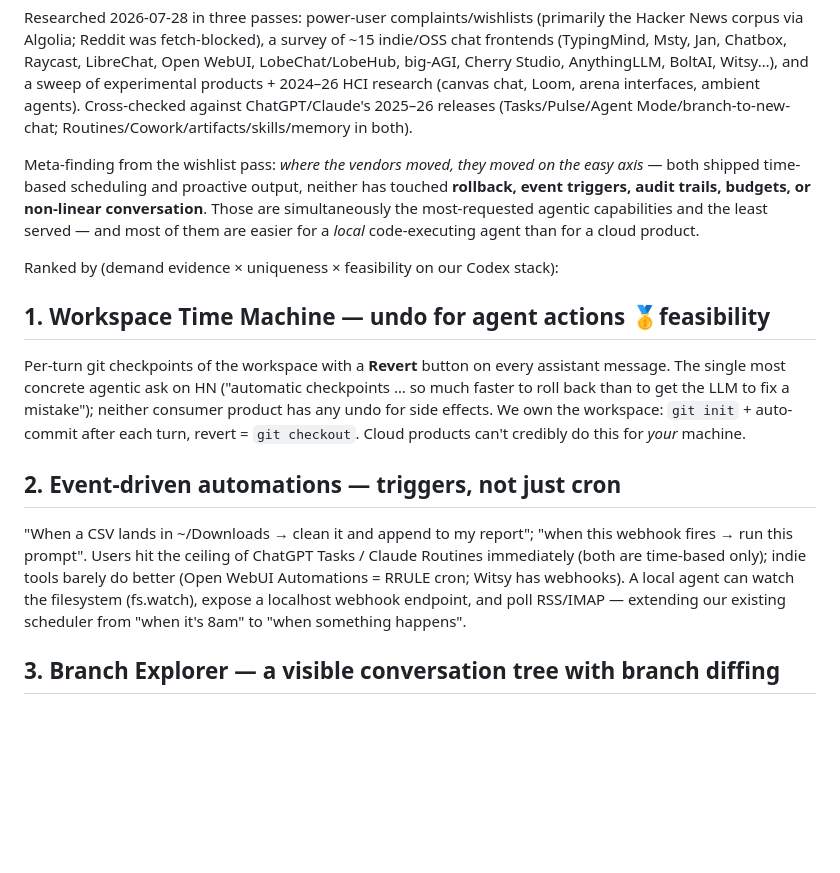
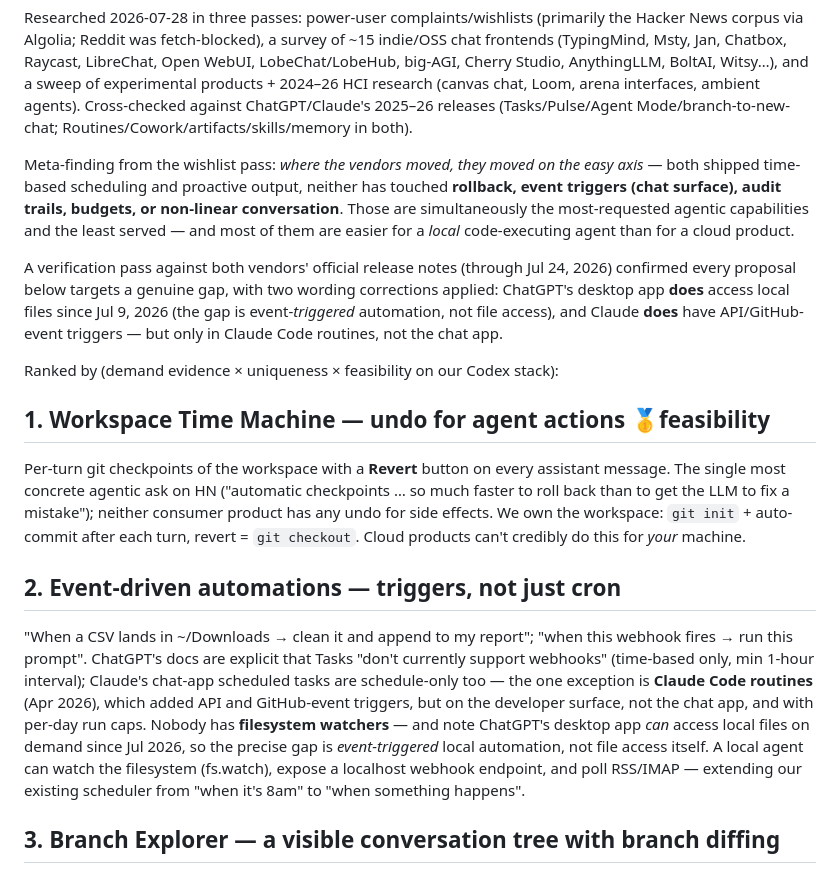
Before and after one commit to KeigoShimadaCC/MockChatGPT, a Markdown page: docs/06-roadmap-proposals.md, the part around the change. GitHub-like rendering; blank space fills up the shorter version.

Commit message:
docs: roadmap fact-check corrections (ChatGPT local files, Claude Code routine triggers)
Co-Authored-By: Claude Fable 5 <noreply@anthropic.com>
Claude-Session: https://claude.ai/code/session_01WKKa2JQ9e6QKGQz4JWsSGx

```diff
--- a/docs/06-roadmap-proposals.md
+++ b/docs/06-roadmap-proposals.md
@@ -2,7 +2,9 @@
 
 Researched 2026-07-28 in three passes: power-user complaints/wishlists (primarily the Hacker News corpus via Algolia; Reddit was fetch-blocked), a survey of ~15 indie/OSS chat frontends (TypingMind, Msty, Jan, Chatbox, Raycast, LibreChat, Open WebUI, LobeChat/LobeHub, big-AGI, Cherry Studio, AnythingLLM, BoltAI, Witsy…), and a sweep of experimental products + 2024–26 HCI research (canvas chat, Loom, arena interfaces, ambient agents). Cross-checked against ChatGPT/Claude's 2025–26 releases (Tasks/Pulse/Agent Mode/branch-to-new-chat; Routines/Cowork/artifacts/skills/memory in both).
 
-Meta-finding from the wishlist pass: *where the vendors moved, they moved on the easy axis* — both shipped time-based scheduling and proactive output, neither has touched **rollback, event triggers, audit trails, budgets, or non-linear conversation**. Those are simultaneously the most-requested agentic capabilities and the least served — and most of them are easier for a *local* code-executing agent than for a cloud product.
+Meta-finding from the wishlist pass: *where the vendors moved, they moved on the easy axis* — both shipped time-based scheduling and proactive output, neither has touched **rollback, event triggers (chat surface), audit trails, budgets, or non-linear conversation**. Those are simultaneously the most-requested agentic capabilities and the least served — and most of them are easier for a *local* code-executing agent than for a cloud product.
+
+A verification pass against both vendors' official release notes (through Jul 24, 2026) confirmed every proposal below targets a genuine gap, with two wording corrections applied: ChatGPT's desktop app **does** access local files since Jul 9, 2026 (the gap is event-*triggered* automation, not file access), and Claude **does** have API/GitHub-event triggers — but only in Claude Code routines, not the chat app.
 
 Ranked by (demand evidence × uniqueness × feasibility on our Codex stack):
 
@@ -10,7 +12,7 @@ Ranked by (demand evidence × uniqueness × feasibility on our Codex stack):
 Per-turn git checkpoints of the workspace with a **Revert** button on every assistant message. The single most concrete agentic ask on HN ("automatic checkpoints … so much faster to roll back than to get the LLM to fix a mistake"); neither consumer product has any undo for side effects. We own the workspace: `git init` + auto-commit after each turn, revert = `git checkout`. Cloud products can't credibly do this for *your* machine.
 
 ## 2. Event-driven automations — triggers, not just cron
-"When a CSV lands in ~/Downloads → clean it and append to my report"; "when this webhook fires → run this prompt". Users hit the ceiling of ChatGPT Tasks / Claude Routines immediately (both are time-based only); indie tools barely do better (Open WebUI Automations = RRULE cron; Witsy has webhooks). A local agent can watch the filesystem (fs.watch), expose a localhost webhook endpoint, and poll RSS/IMAP — extending our existing scheduler from "when it's 8am" to "when something happens".
+"When a CSV lands in ~/Downloads → clean it and append to my report"; "when this webhook fires → run this prompt". ChatGPT's docs are explicit that Tasks "don't currently support webhooks" (time-based only, min 1-hour interval); Claude's chat-app scheduled tasks are schedule-only too — the one exception is **Claude Code routines** (Apr 2026), which added API and GitHub-event triggers, but on the developer surface, not the chat app, and with per-day run caps. Nobody has **filesystem watchers** — and note ChatGPT's desktop app *can* access local files on demand since Jul 2026, so the precise gap is *event-triggered* local automation, not file access itself. A local agent can watch the filesystem (fs.watch), expose a localhost webhook endpoint, and poll RSS/IMAP — extending our existing scheduler from "when it's 8am" to "when something happens".
 
 ## 3. Branch Explorer — a visible conversation tree with branch diffing
 The loudest overall complaint category. ChatGPT's "Branch in new chat" (Sept 2025) is a flat fork with no hierarchy; Claude has nothing; a cottage industry of tree-UI tools exists (Nodea, Bonsai, ChatTree, Flowith…). Best product prior art: **Msty Branch Explorer** (branch labels, minimap, side-by-side diff of two branches). The research backs it: **CanvasConvo** (arXiv 2605.15848, 24-participant multi-day field study) found the key is *seamless switching between linear and non-linear modes* — don't pay the canvas tax when you don't need it — and CHI 2026's **Branchat** adds transparent context scoping (show which messages are in the window). Ours: fork any message into a child thread (new Codex thread seeded with a transcript summary — threads can't natively fork), store the tree in the conversation JSON, render a tree map with two-branch diff.
```
